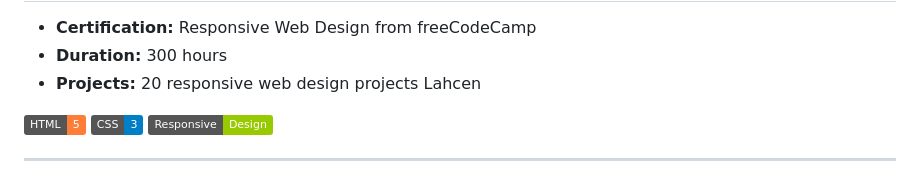
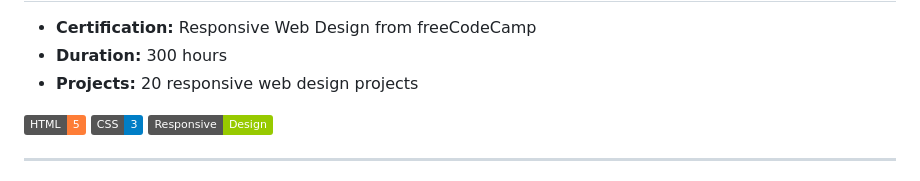
Before and after one commit to ELORF-Lahcen/MyResponsiveWebDesign, a Markdown page: README.md, the part around the change. Rendered like a GitHub page; badges without logos.

```diff
--- a/README.md
+++ b/README.md
@@ -3,7 +3,7 @@
 
 - **Certification:** Responsive Web Design from freeCodeCamp
 - **Duration:** 300 hours
-- **Projects:** 20 responsive web design projects  Lahcen
+- **Projects:** 20 responsive web design projects
 
 ![HTML](https://img.shields.io/badge/HTML-5-orange.svg) ![CSS](https://img.shields.io/badge/CSS-3-blue.svg) ![Responsive](https://img.shields.io/badge/Responsive-Design-green.svg)
 
```
